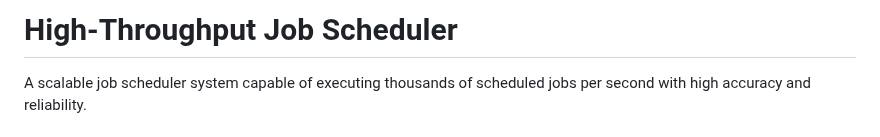
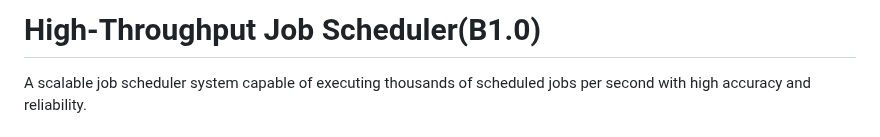
Before and after one commit to njpetter/job-scheduler, a Markdown page: README.md, the part around the change. GitHub-like rendering.

```diff
--- a/README.md
+++ b/README.md
@@ -1,4 +1,4 @@
-# High-Throughput Job Scheduler
+# High-Throughput Job Scheduler(B1.0)
 
 A scalable job scheduler system capable of executing thousands of scheduled jobs per second with high accuracy and reliability.
 
```
